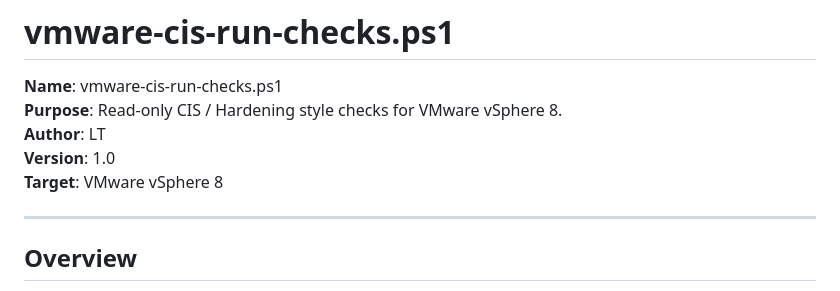
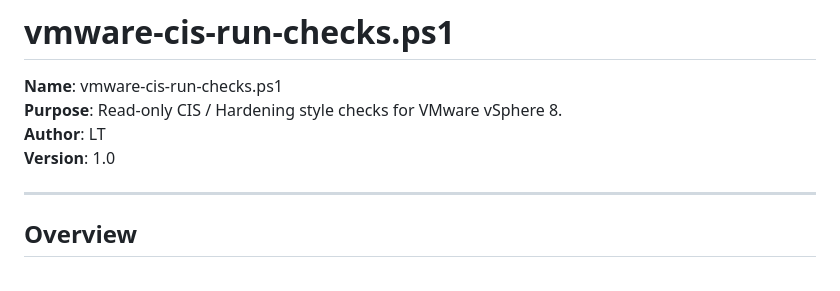
Before and after one commit to uldyssian-sh/vmware-cis-run-checks, a Markdown page: README.md, the part around the change. GitHub-like rendering.

```diff
--- a/README.md
+++ b/README.md
@@ -4,7 +4,6 @@
 **Purpose**: Read-only CIS / Hardening style checks for VMware vSphere 8.
 **Author**: LT
 **Version**: 1.0
-**Target**: VMware vSphere 8
 
 ---
 
```
